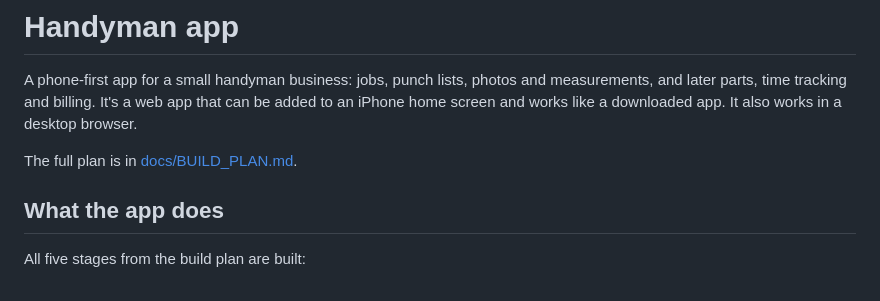
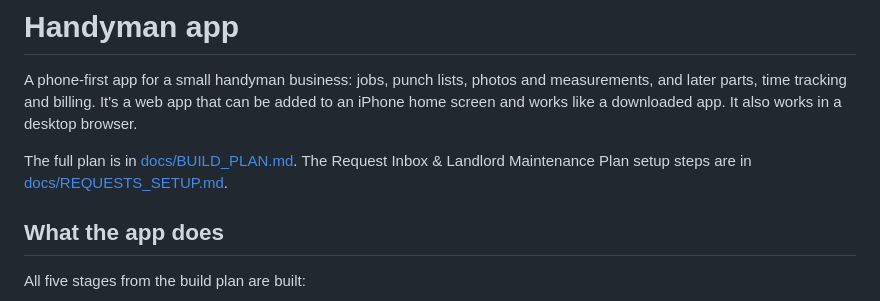
Before and after one commit to sruly-build/Handyman-app, a Markdown page: README.md, the part around the change. GitHub-like rendering.

Commit message:
Docs: Request Inbox & Landlord Plan setup steps
Co-Authored-By: Claude Opus 5.5 <noreply@anthropic.com>
Claude-Session: https://claude.ai/code/session_01RoNnaUr5cfHpV63atmK7c2

```diff
--- a/README.md
+++ b/README.md
@@ -2,7 +2,7 @@
 
 A phone-first app for a small handyman business: jobs, punch lists, photos and measurements, and later parts, time tracking and billing. It's a web app that can be added to an iPhone home screen and works like a downloaded app. It also works in a desktop browser.
 
-The full plan is in [docs/BUILD_PLAN.md](docs/BUILD_PLAN.md).
+The full plan is in [docs/BUILD_PLAN.md](docs/BUILD_PLAN.md). The Request Inbox & Landlord Maintenance Plan setup steps are in [docs/REQUESTS_SETUP.md](docs/REQUESTS_SETUP.md).
 
 ## What the app does
 
```
Also changed, not shown: docs/BUILD_PLAN.md (+1 -0 lines), docs/REQUESTS_SETUP.md (added, +86 -0 lines).
